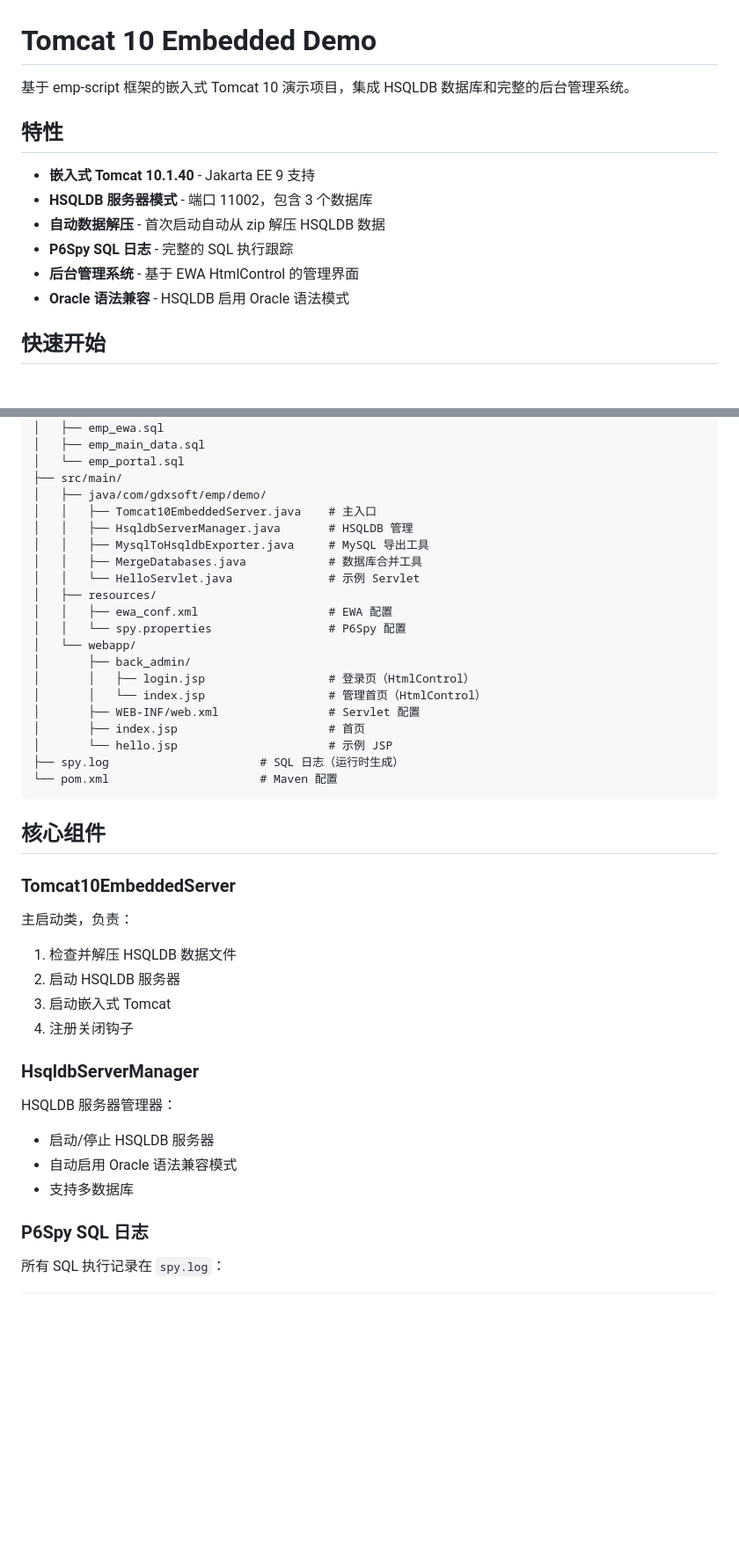
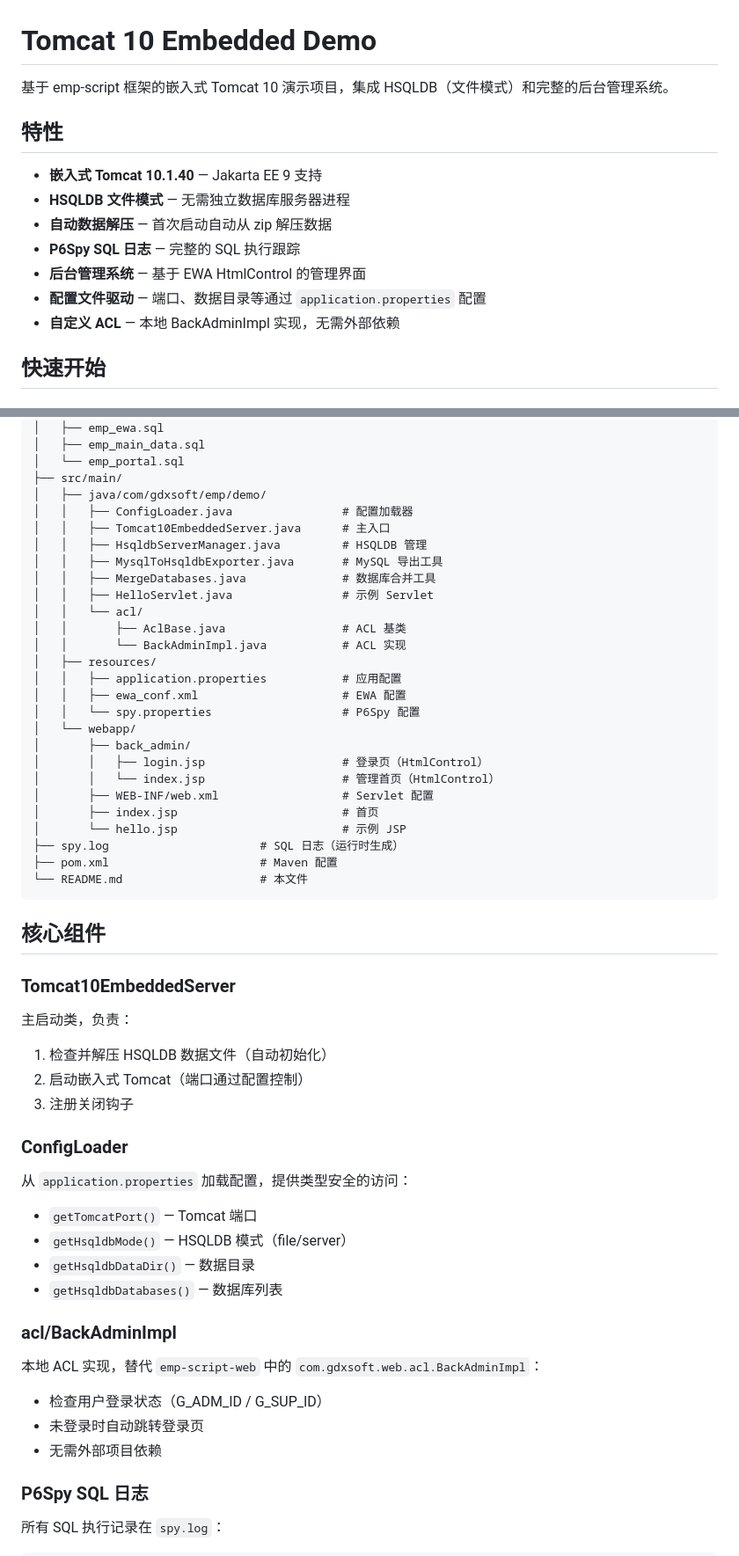
Before and after one commit to gdx1231/emp-script, a Markdown page: tomcat10demo/README.md, 2 parts joined by grey strips. Shown at 88% size. Rendered like a GitHub page; blank space fills up the shorter version.

Commit message:
docs: update README for HSQLDB file mode, ConfigLoader, ACL impl

````diff
--- a/tomcat10demo/README.md
+++ b/tomcat10demo/README.md
@@ -1,15 +1,16 @@
 # Tomcat 10 Embedded Demo
 
-基于 emp-script 框架的嵌入式 Tomcat 10 演示项目，集成 HSQLDB 数据库和完整的后台管理系统。
+基于 emp-script 框架的嵌入式 Tomcat 10 演示项目，集成 HSQLDB（文件模式）和完整的后台管理系统。
 
 ## 特性
 
-- **嵌入式 Tomcat 10.1.40** - Jakarta EE 9 支持
-- **HSQLDB 服务器模式** - 端口 11002，包含 3 个数据库
-- **自动数据解压** - 首次启动自动从 zip 解压 HSQLDB 数据
-- **P6Spy SQL 日志** - 完整的 SQL 执行跟踪
-- **后台管理系统** - 基于 EWA HtmlControl 的管理界面
-- **Oracle 语法兼容** - HSQLDB 启用 Oracle 语法模式
+- **嵌入式 Tomcat 10.1.40** — Jakarta EE 9 支持
+- **HSQLDB 文件模式** — 无需独立数据库服务器进程
+- **自动数据解压** — 首次启动自动从 zip 解压数据
+- **P6Spy SQL 日志** — 完整的 SQL 执行跟踪
+- **后台管理系统** — 基于 EWA HtmlControl 的管理界面
+- **配置文件驱动** — 端口、数据目录等通过 `application.properties` 配置
+- **自定义 ACL** — 本地 BackAdminImpl 实现，无需外部依赖
 
 ## 快速开始
 
@@ -87,23 +106,29 @@ tomcat10demo/
 │   └── emp_portal.sql
 ├── src/main/
 │   ├── java/com/gdxsoft/emp/demo/
-│   │   ├── Tomcat10EmbeddedServer.java    # 主入口
-│   │   ├── HsqldbServerManager.java       # HSQLDB 管理
-│   │   ├── MysqlToHsqldbExporter.java     # MySQL 导出工具
-│   │   ├── MergeDatabases.java            # 数据库合并工具
-│   │   └── HelloServlet.java              # 示例 Servlet
+│   │   ├── ConfigLoader.java                # 配置加载器
+│   │   ├── Tomcat10EmbeddedServer.java      # 主入口
+│   │   ├── HsqldbServerManager.java         # HSQLDB 管理
+│   │   ├── MysqlToHsqldbExporter.java       # MySQL 导出工具
+│   │   ├── MergeDatabases.java              # 数据库合并工具
+│   │   ├── HelloServlet.java                # 示例 Servlet
+│   │   └── acl/
+│   │       ├── AclBase.java                 # ACL 基类
+│   │       └── BackAdminImpl.java           # ACL 实现
 │   ├── resources/
-│   │   ├── ewa_conf.xml                   # EWA 配置
-│   │   └── spy.properties                 # P6Spy 配置
+│   │   ├── application.properties           # 应用配置
+│   │   ├── ewa_conf.xml                     # EWA 配置
+│   │   └── spy.properties                   # P6Spy 配置
 │   └── webapp/
 │       ├── back_admin/
-│       │   ├── login.jsp                  # 登录页（HtmlControl）
-│       │   └── index.jsp                  # 管理首页（HtmlControl）
-│       ├── WEB-INF/web.xml                # Servlet 配置
-│       ├── index.jsp                      # 首页
-│       └── hello.jsp                      # 示例 JSP
+│       │   ├── login.jsp                    # 登录页（HtmlControl）
+│       │   └── index.jsp                    # 管理首页（HtmlControl）
+│       ├── WEB-INF/web.xml                  # Servlet 配置
+│       ├── index.jsp                        # 首页
+│       └── hello.jsp                        # 示例 JSP
 ├── spy.log                      # SQL 日志（运行时生成）
-└── pom.xml                      # Maven 配置
+├── pom.xml                      # Maven 配置
+└── README.md                    # 本文件
 ```
 
 ## 核心组件
@@ -111,17 +136,24 @@ tomcat10demo/
 ### Tomcat10EmbeddedServer
 
 主启动类，负责：
-1. 检查并解压 HSQLDB 数据文件
-2. 启动 HSQLDB 服务器
-3. 启动嵌入式 Tomcat
-4. 注册关闭钩子
+1. 检查并解压 HSQLDB 数据文件（自动初始化）
+2. 启动嵌入式 Tomcat（端口通过配置控制）
+3. 注册关闭钩子
 
-### HsqldbServerManager
+### ConfigLoader
 
-HSQLDB 服务器管理器：
-- 启动/停止 HSQLDB 服务器
-- 自动启用 Oracle 语法兼容模式
-- 支持多数据库
+从 `application.properties` 加载配置，提供类型安全的访问：
+- `getTomcatPort()` — Tomcat 端口
+- `getHsqldbMode()` — HSQLDB 模式（file/server）
+- `getHsqldbDataDir()` — 数据目录
+- `getHsqldbDatabases()` — 数据库列表
+
+### acl/BackAdminImpl
+
+本地 ACL 实现，替代 `emp-script-web` 中的 `com.gdxsoft.web.acl.BackAdminImpl`：
+- 检查用户登录状态（G_ADM_ID / G_SUP_ID）
+- 未登录时自动跳转登录页
+- 无需外部项目依赖
 
 ### P6Spy SQL 日志
 
````
Also changed, not shown: other parts of tomcat10demo/README.md (+30 -9 lines).
